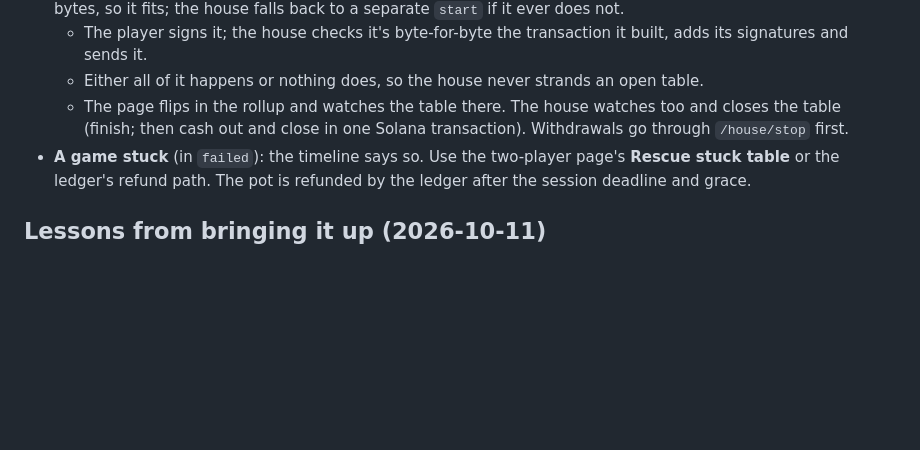
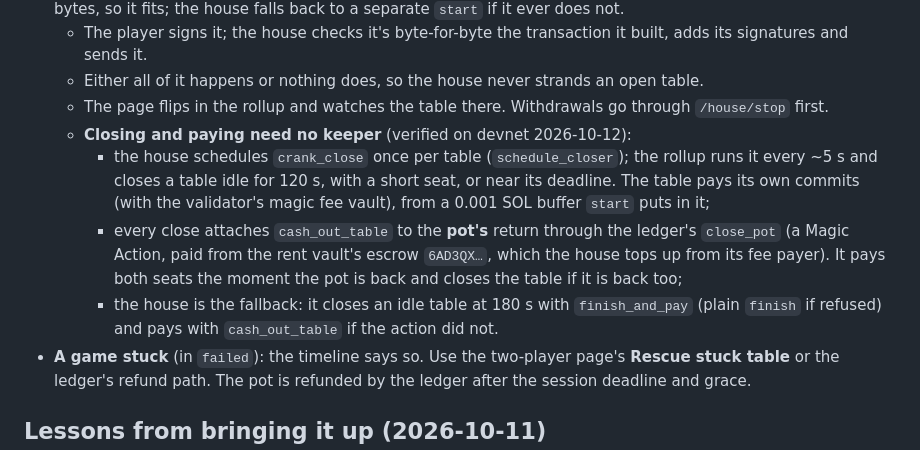
Before and after one commit to thithiri/zol, a Markdown page: docs/ops/house.md, the part around the change. GitHub-like rendering; blank space fills up the shorter version.

Commit message:
docs: tables close and pay without a keeper (crank_close, the pot's return action), the house as fallback
Co-Authored-By: Claude Opus 5.5 <noreply@anthropic.com>

```diff
--- a/docs/ops/house.md
+++ b/docs/ops/house.md
@@ -51,7 +51,11 @@ Every step appears in the timeline:
 - **How a session runs:** the house builds one transaction that creates the table, seats both the house and the player with the same number of stakes (`join_rounds`) and starts it (pot and table into the rollup). It is 1,155 bytes, so it fits; the house falls back to a separate `start` if it ever does not.
   - The player signs it; the house checks it's byte-for-byte the transaction it built, adds its signatures and sends it.
   - Either all of it happens or nothing does, so the house never strands an open table.
-  - The page flips in the rollup and watches the table there. The house watches too and closes the table (finish; then cash out and close in one Solana transaction). Withdrawals go through `/house/stop` first.
+  - The page flips in the rollup and watches the table there. Withdrawals go through `/house/stop` first.
+  - **Closing and paying need no keeper** (verified on devnet 2026-10-12):
+    - the house schedules `crank_close` once per table (`schedule_closer`); the rollup runs it every ~5 s and closes a table idle for 120 s, with a short seat, or near its deadline. The table pays its own commits (with the validator's magic fee vault), from a 0.001 SOL buffer `start` puts in it;
+    - every close attaches `cash_out_table` to the **pot's** return through the ledger's `close_pot` (a Magic Action, paid from the rent vault's escrow `6AD3QX…`, which the house tops up from its fee payer). It pays both seats the moment the pot is back and closes the table if it is back too;
+    - the house is the fallback: it closes an idle table at 180 s with `finish_and_pay` (plain `finish` if refused) and pays with `cash_out_table` if the action did not.
 - **A game stuck** (in `failed`): the timeline says so. Use the two-player page's **Rescue stuck table** or the ledger's refund path. The pot is refunded by the ledger after the session deadline and grace.
 
 ## Lessons from bringing it up (2026-10-11)
```
